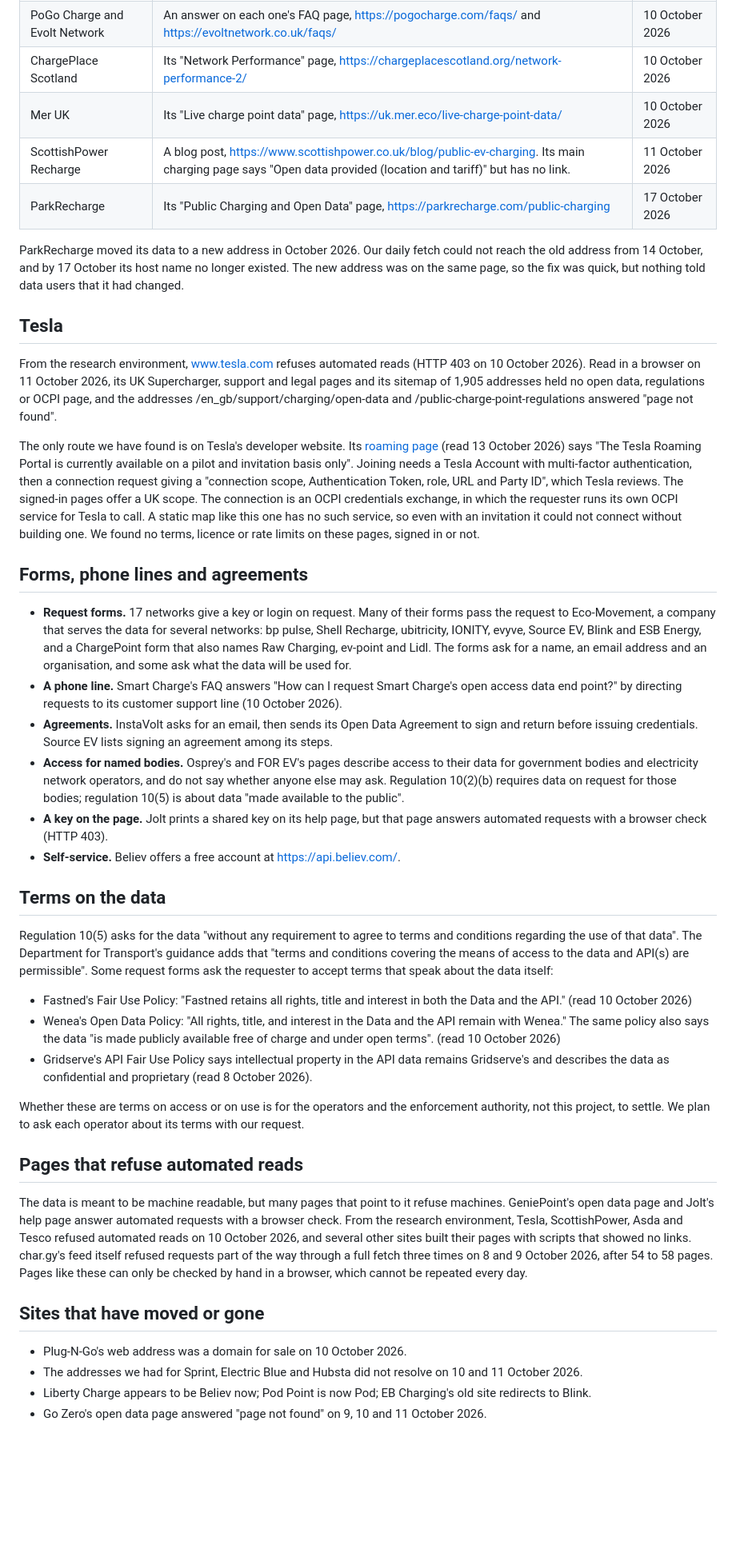
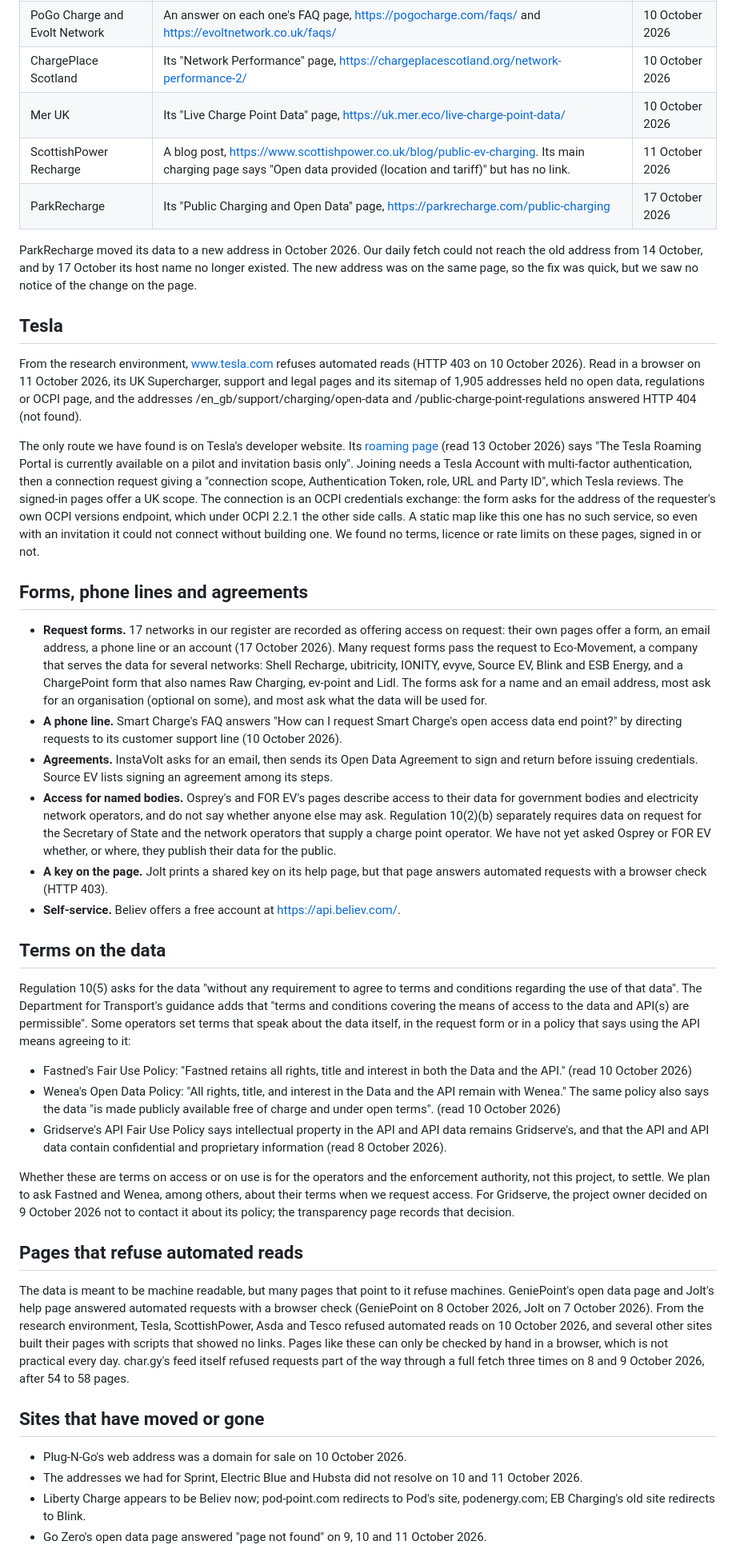
Before and after one commit to MCRDavid/OEVM, a Markdown page: findings/2026-10-17-03-finding-the-data.md, the part around one of its changes. Shown at 80% size. Rendered like a GitHub page; blank space fills up the shorter version.

Commit message:
Date and soften claims in the post on finding operators' data
Co-Authored-By: Claude Opus 5.5 <noreply@anthropic.com>
Claude-Session: https://claude.ai/code/session_01HXdsFeggu4ck516GJReRvS

```diff
--- a/findings/2026-10-17-03-finding-the-data.md
+++ b/findings/2026-10-17-03-finding-the-data.md
@@ -15,14 +15,14 @@ found them.
 | Arnold Clark Charge | Two links in the footer of its charging page, https://www.arnoldclark.com/charge | 10 October 2026 |
 | PoGo Charge and Evolt Network | An answer on each one's FAQ page, https://pogocharge.com/faqs/ and https://evoltnetwork.co.uk/faqs/ | 10 October 2026 |
 | ChargePlace Scotland | Its "Network Performance" page, https://chargeplacescotland.org/network-performance-2/ | 10 October 2026 |
-| Mer UK | Its "Live charge point data" page, https://uk.mer.eco/live-charge-point-data/ | 10 October 2026 |
+| Mer UK | Its "Live Charge Point Data" page, https://uk.mer.eco/live-charge-point-data/ | 10 October 2026 |
 | ScottishPower Recharge | A blog post, https://www.scottishpower.co.uk/blog/public-ev-charging. Its main charging page says "Open data provided (location and tariff)" but has no link. | 11 October 2026 |
 | ParkRecharge | Its "Public Charging and Open Data" page, https://parkrecharge.com/public-charging | 17 October 2026 |
 
 ParkRecharge moved its data to a new address in October 2026. Our daily fetch could not reach
 the old address from 14 October, and by 17 October its host name no longer existed. The new
-address was on the same page, so the fix was quick, but nothing told data users that it had
-changed.
+address was on the same page, so the fix was quick, but we saw no notice of the change on the
+page.
 
 ## Tesla
 
@@ -30,33 +30,37 @@ From the research environment, www.tesla.com refuses automated reads (HTTP 403 o
 10 October 2026). Read in a browser on 11 October 2026, its UK Supercharger, support and legal
 pages and its sitemap of 1,905 addresses held no open data, regulations or OCPI page, and the
 addresses /en_gb/support/charging/open-data and /public-charge-point-regulations answered
-"page not found".
+HTTP 404 (not found).
 
 The only route we have found is on Tesla's developer website. Its
 [roaming page](https://developer.tesla.com/en_GB/docs/charging/roaming) (read 13 October 2026)
 says "The Tesla Roaming Portal is currently available on a pilot and invitation basis only".
 Joining needs a Tesla Account with multi-factor authentication, then a connection request giving
 a "connection scope, Authentication Token, role, URL and Party ID", which Tesla reviews. The
-signed-in pages offer a UK scope. The connection is an OCPI credentials exchange, in which the
-requester runs its own OCPI service for Tesla to call. A static map like this one has no such
+signed-in pages offer a UK scope. The connection is an OCPI credentials exchange: the form asks
+for the address of the requester's own OCPI versions endpoint, which under OCPI 2.2.1 the other
+side calls. A static map like this one has no such
 service, so even with an invitation it could not connect without building one. We found no terms,
 licence or rate limits on these pages, signed in or not.
 
 ## Forms, phone lines and agreements
 
-- **Request forms.** 17 networks give a key or login on request. Many of their forms pass the
-  request to Eco-Movement, a company that serves the data for several networks: bp pulse, Shell
-  Recharge, ubitricity, IONITY, evyve, Source EV, Blink and ESB Energy, and a ChargePoint form
-  that also names Raw Charging, ev-point and Lidl. The forms ask for a name, an email address and
-  an organisation, and some ask what the data will be used for.
+- **Request forms.** 17 networks in our register are recorded as offering access on request:
+  their own pages offer a form, an email address, a phone line or an account (17 October 2026).
+  Many request forms pass the request to Eco-Movement, a company that serves the data for
+  several networks: Shell Recharge, ubitricity, IONITY, evyve, Source EV, Blink and ESB Energy,
+  and a ChargePoint form that also names Raw Charging, ev-point and Lidl. The forms ask for a
+  name and an email address, most ask for an organisation (optional on some), and most ask what
+  the data will be used for.
 - **A phone line.** Smart Charge's FAQ answers "How can I request Smart Charge's open access data
   end point?" by directing requests to its customer support line (10 October 2026).
 - **Agreements.** InstaVolt asks for an email, then sends its Open Data Agreement to sign and
   return before issuing credentials. Source EV lists signing an agreement among its steps.
 - **Access for named bodies.** Osprey's and FOR EV's pages describe access to their data for
   government bodies and electricity network operators, and do not say whether anyone else may
-  ask. Regulation 10(2)(b) requires data on request for those bodies; regulation 10(5) is about
-  data "made available to the public".
+  ask. Regulation 10(2)(b) separately requires data on request for the Secretary of State and the
+  network operators that supply a charge point operator. We have not yet asked Osprey or FOR EV
+  whether, or where, they publish their data for the public.
 - **A key on the page.** Jolt prints a shared key on its help page, but that page answers
   automated requests with a browser check (HTTP 403).
 - **Self-service.** Believ offers a free account at https://api.believ.com/.
@@ -65,35 +69,40 @@ licence or rate limits on these pages, signed in or not.
 
 Regulation 10(5) asks for the data "without any requirement to agree to terms and conditions
 regarding the use of that data". The Department for Transport's guidance adds that "terms and
-conditions covering the means of access to the data and API(s) are permissible". Some request
-forms ask the requester to accept terms that speak about the data itself:
+conditions covering the means of access to the data and API(s) are permissible". Some operators
+set terms that speak about the data itself, in the request form or in a policy that says using
+the API means agreeing to it:
 
 - Fastned's Fair Use Policy: "Fastned retains all rights, title and interest in both the Data and
   the API." (read 10 October 2026)
 - Wenea's Open Data Policy: "All rights, title, and interest in the Data and the API remain with
   Wenea." The same policy also says the data "is made publicly available free of charge and under
   open terms". (read 10 October 2026)
-- Gridserve's API Fair Use Policy says intellectual property in the API data remains Gridserve's
-  and describes the data as confidential and proprietary (read 8 October 2026).
+- Gridserve's API Fair Use Policy says intellectual property in the API and API data remains
+  Gridserve's, and that the API and API data contain confidential and proprietary information
+  (read 8 October 2026).
 
 Whether these are terms on access or on use is for the operators and the enforcement authority,
-not this project, to settle. We plan to ask each operator about its terms with our request.
+not this project, to settle. We plan to ask Fastned and Wenea, among others, about their terms
+when we request access. For Gridserve, the project owner decided on 9 October 2026 not to
+contact it about its policy; the transparency page records that decision.
 
 ## Pages that refuse automated reads
 
 The data is meant to be machine readable, but many pages that point to it refuse machines.
-GeniePoint's open data page and Jolt's help page answer automated requests with a browser check.
-From the research environment, Tesla, ScottishPower, Asda and Tesco refused automated reads on
-10 October 2026, and several other sites built their pages with scripts that showed no links.
-char.gy's feed itself refused requests part of the way through a full fetch three times on
-8 and 9 October 2026, after 54 to 58 pages. Pages like these can only be checked by hand in a
-browser, which cannot be repeated every day.
+GeniePoint's open data page and Jolt's help page answered automated requests with a browser
+check (GeniePoint on 8 October 2026, Jolt on 7 October 2026). From the research environment,
+Tesla, ScottishPower, Asda and Tesco refused automated reads on 10 October 2026, and several
+other sites built their pages with scripts that showed no links. Pages like these can only be
+checked by hand in a browser, which is not practical every day. char.gy's feed itself refused
+requests part of the way through a full fetch three times on 8 and 9 October 2026, after 54 to
+58 pages.
 
 ## Sites that have moved or gone
 
 - Plug-N-Go's web address was a domain for sale on 10 October 2026.
 - The addresses we had for Sprint, Electric Blue and Hubsta did not resolve on 10 and
   11 October 2026.
-- Liberty Charge appears to be Believ now; Pod Point is now Pod; EB Charging's old site
-  redirects to Blink.
+- Liberty Charge appears to be Believ now; pod-point.com redirects to Pod's site,
+  podenergy.com; EB Charging's old site redirects to Blink.
 - Go Zero's open data page answered "page not found" on 9, 10 and 11 October 2026.
```
Also changed, not shown: other parts of findings/2026-10-17-03-finding-the-data.md (+4 -3 lines).
